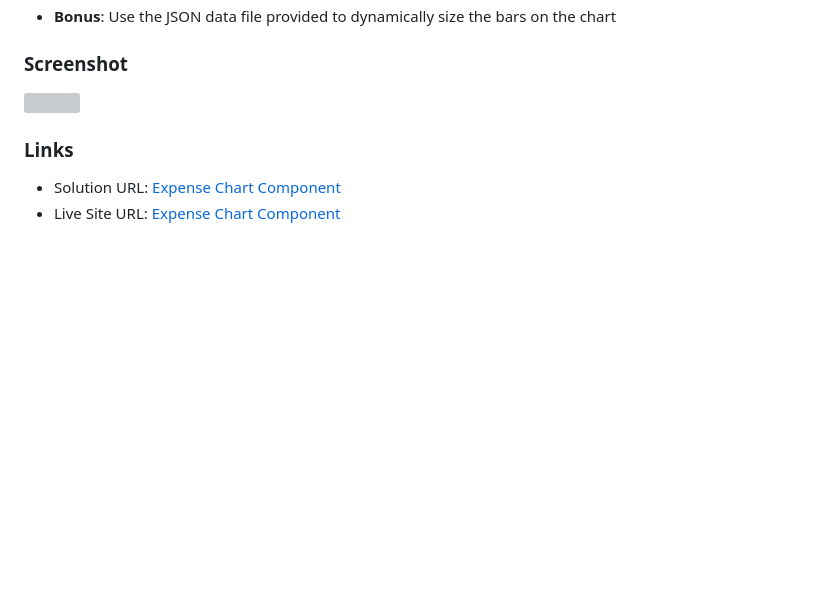
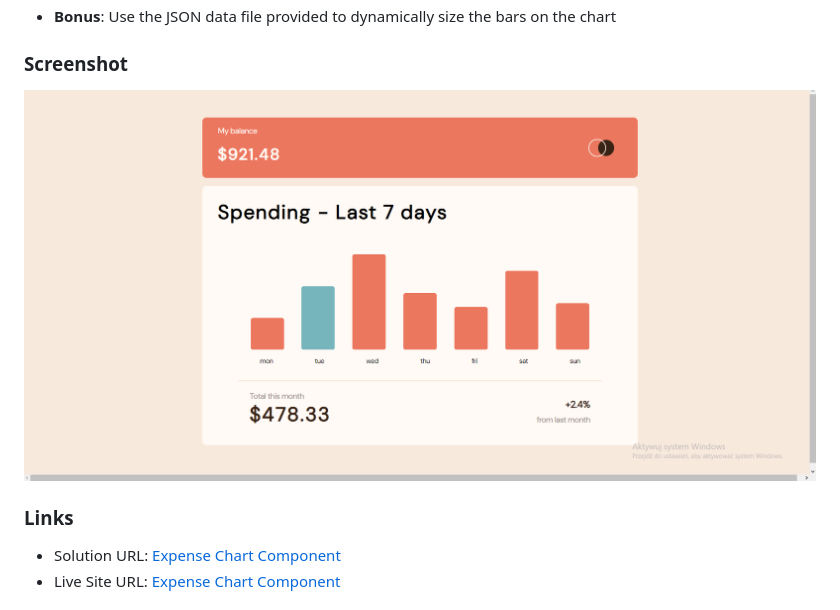
Before and after one commit to DominikSubocz/Expenses-chart-component, a Markdown page: README.md, the part around the change. Drawn GitHub-style; blank space fills up the shorter version; grey boxes are pictures that could not be loaded.

```diff
--- a/README.md
+++ b/README.md
@@ -29,7 +29,8 @@ Users should be able to:
 
 ### Screenshot
 
-![](./screenshot.jpg)
+![](./desktop.png)
+
 
 ### Links
 
```
